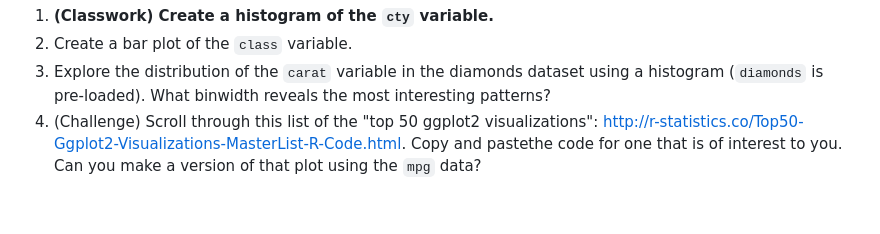
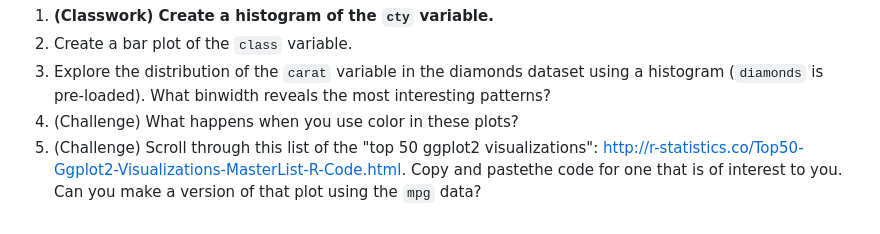
Before and after one commit to juliaolivieri/COMP_162, a Markdown page: lecture9/README.md, the part around the change. Rendered like a GitHub page.

```diff
--- a/lecture9/README.md
+++ b/lecture9/README.md
@@ -123,4 +123,5 @@ ggplot(mpg,
 1. **(Classwork) Create a histogram of the `cty` variable.**
 2. Create a bar plot of the `class` variable.
 3. Explore the distribution of the `carat` variable in the diamonds dataset using a histogram (`diamonds` is pre-loaded). What binwidth reveals the most interesting patterns?
-4. (Challenge) Scroll through this list of the "top 50 ggplot2 visualizations": http://r-statistics.co/Top50-Ggplot2-Visualizations-MasterList-R-Code.html. Copy and pastethe code for one that is of interest to you. Can you make a version of that plot using the `mpg` data?
+4. (Challenge) What happens when you use color in these plots?
+5. (Challenge) Scroll through this list of the "top 50 ggplot2 visualizations": http://r-statistics.co/Top50-Ggplot2-Visualizations-MasterList-R-Code.html. Copy and pastethe code for one that is of interest to you. Can you make a version of that plot using the `mpg` data?
```
